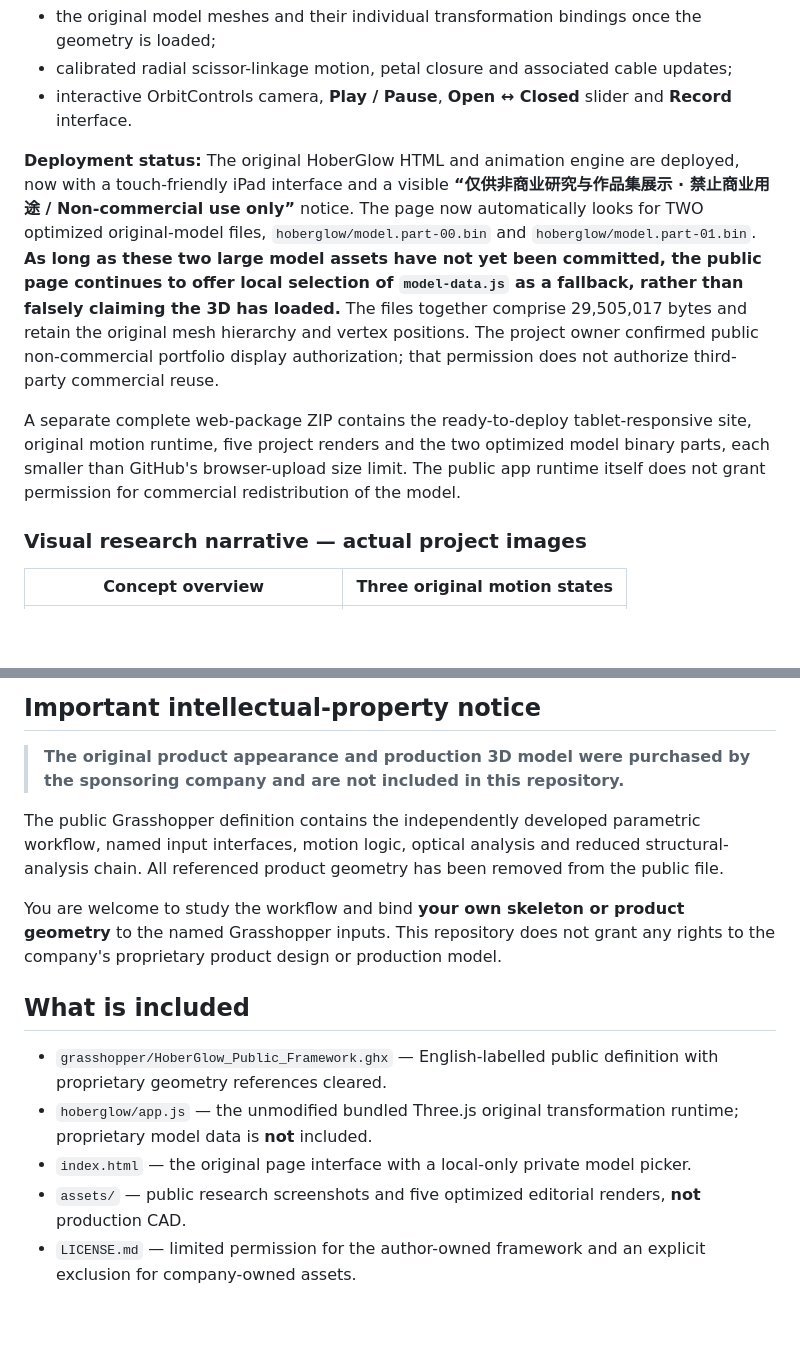
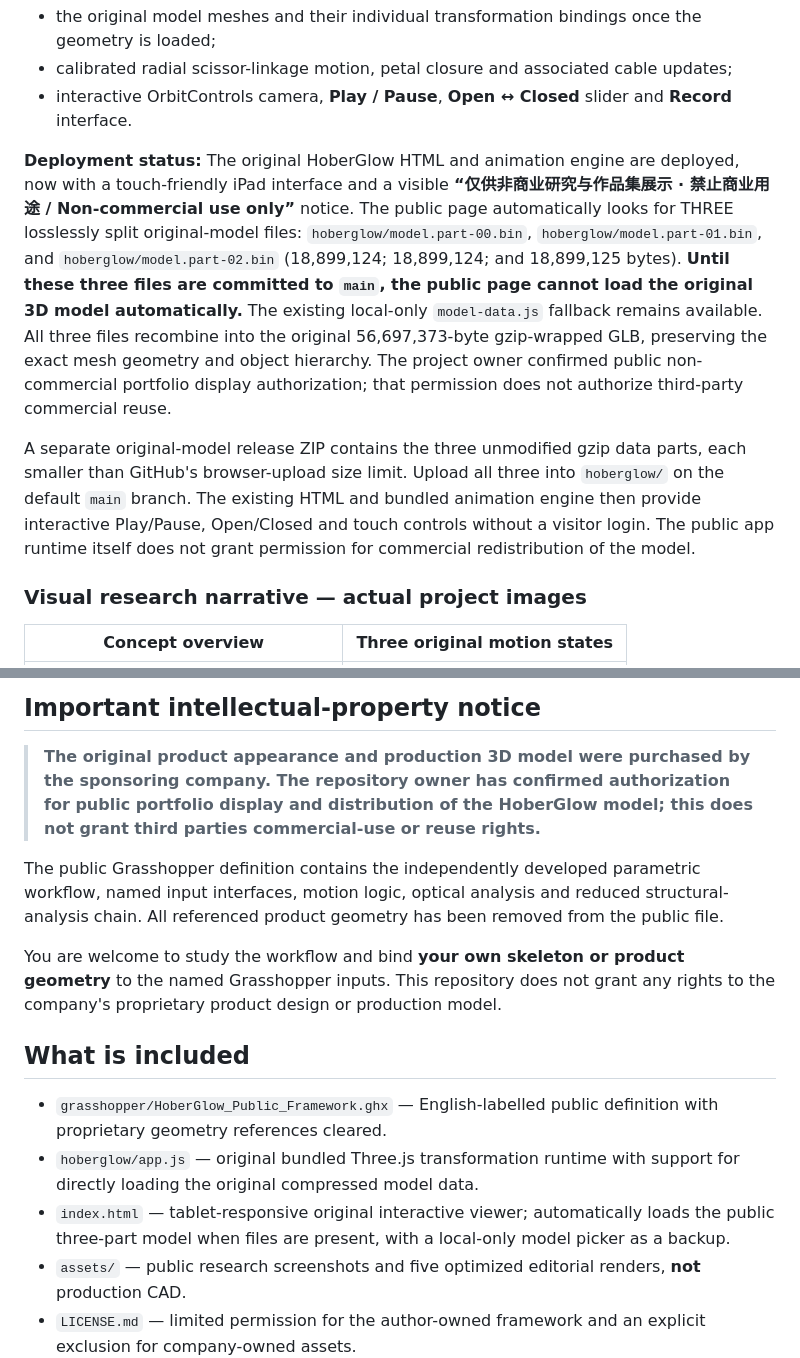
Before and after one commit to Adele0302/hoberglow-parametric-mechanism-fea, a Markdown page: README.md, 2 parts joined by grey strips. Rendered like a GitHub page; blank space fills up the shorter version.

Commit message:
docs: specify exact original HoberGlow three-part release and visitor access

```diff
--- a/README.md
+++ b/README.md
@@ -20,9 +20,9 @@ The source application retains:
 - calibrated radial scissor-linkage motion, petal closure and associated cable updates;
 - interactive OrbitControls camera, **Play / Pause**, **Open ↔ Closed** slider and **Record** interface.
 
-**Deployment status:** The original HoberGlow HTML and animation engine are deployed, now with a touch-friendly iPad interface and a visible **“仅供非商业研究与作品集展示 · 禁止商业用途 / Non-commercial use only”** notice. The page now automatically looks for TWO optimized original-model files, `hoberglow/model.part-00.bin` and `hoberglow/model.part-01.bin`. **As long as these two large model assets have not yet been committed, the public page continues to offer local selection of `model-data.js` as a fallback, rather than falsely claiming the 3D has loaded.** The files together comprise 29,505,017 bytes and retain the original mesh hierarchy and vertex positions. The project owner confirmed public non-commercial portfolio display authorization; that permission does not authorize third-party commercial reuse.
+**Deployment status:** The original HoberGlow HTML and animation engine are deployed, now with a touch-friendly iPad interface and a visible **“仅供非商业研究与作品集展示 · 禁止商业用途 / Non-commercial use only”** notice. The public page automatically looks for THREE losslessly split original-model files: `hoberglow/model.part-00.bin`, `hoberglow/model.part-01.bin`, and `hoberglow/model.part-02.bin` (18,899,124; 18,899,124; and 18,899,125 bytes). **Until these three files are committed to `main`, the public page cannot load the original 3D model automatically.** The existing local-only `model-data.js` fallback remains available. All three files recombine into the original 56,697,373-byte gzip-wrapped GLB, preserving the exact mesh geometry and object hierarchy. The project owner confirmed public non-commercial portfolio display authorization; that permission does not authorize third-party commercial reuse.
 
-A separate complete web-package ZIP contains the ready-to-deploy tablet-responsive site, original motion runtime, five project renders and the two optimized model binary parts, each smaller than GitHub's browser-upload size limit. The public app runtime itself does not grant permission for commercial redistribution of the model.
+A separate original-model release ZIP contains the three unmodified gzip data parts, each smaller than GitHub's browser-upload size limit. Upload all three into `hoberglow/` on the default `main` branch. The existing HTML and bundled animation engine then provide interactive Play/Pause, Open/Closed and touch controls without a visitor login. The public app runtime itself does not grant permission for commercial redistribution of the model.
 
 ### Visual research narrative — actual project images
 
@@ -43,7 +43,9 @@ A separate complete web-package ZIP contains the ready-to-deploy tablet-responsi
 ## Important intellectual-property notice
 
 > **The original product appearance and production 3D model were purchased by
-> the sponsoring company and are not included in this repository.**
+> the sponsoring company. The repository owner has confirmed authorization
+> for public portfolio display and distribution of the HoberGlow model; this
+> does not grant third parties commercial-use or reuse rights.**
 
 The public Grasshopper definition contains the independently developed
 parametric workflow, named input interfaces, motion logic, optical analysis and
@@ -58,8 +60,8 @@ rights to the company's proprietary product design or production model.
 
 - `grasshopper/HoberGlow_Public_Framework.ghx` — English-labelled public
   definition with proprietary geometry references cleared.
-- `hoberglow/app.js` — the unmodified bundled Three.js original transformation runtime; proprietary model data is **not** included.
-- `index.html` — the original page interface with a local-only private model picker.
+- `hoberglow/app.js` — original bundled Three.js transformation runtime with support for directly loading the original compressed model data.
+- `index.html` — tablet-responsive original interactive viewer; automatically loads the public three-part model when files are present, with a local-only model picker as a backup.
 - `assets/` — public research screenshots and five optimized editorial renders, **not** production CAD.
 - `LICENSE.md` — limited permission for the author-owned framework and an
   explicit exclusion for company-owned assets.
```
